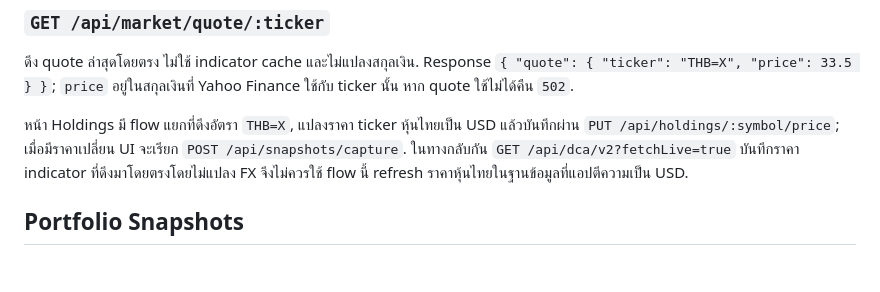
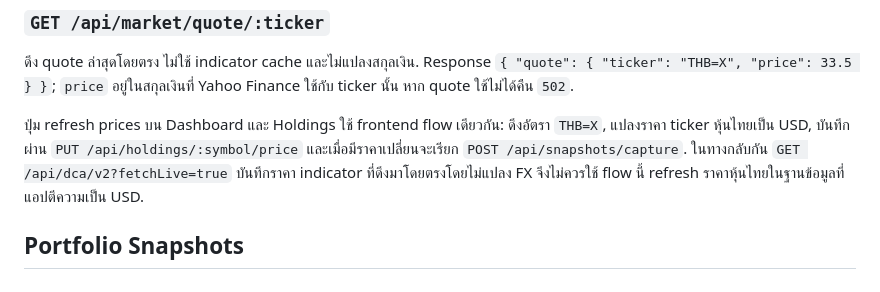
Before and after one commit to Jupiter4428/investment-tracker, a Markdown page: docs/API-GATEWAY.md, the part around the change. Rendered like a GitHub page.

Commit message:
docs(api): note shared dashboard refresh flow

```diff
--- a/docs/API-GATEWAY.md
+++ b/docs/API-GATEWAY.md
@@ -238,7 +238,7 @@ Response `{ "data": { "ticker", "price", "rsi", "macd", "signal", "ema26", "vola
 
 ดึง quote ล่าสุดโดยตรง ไม่ใช้ indicator cache และไม่แปลงสกุลเงิน. Response `{ "quote": { "ticker": "THB=X", "price": 33.5 } }`; `price` อยู่ในสกุลเงินที่ Yahoo Finance ใช้กับ ticker นั้น หาก quote ใช้ไม่ได้คืน `502`.
 
-หน้า Holdings มี flow แยกที่ดึงอัตรา `THB=X`, แปลงราคา ticker หุ้นไทยเป็น USD แล้วบันทึกผ่าน `PUT /api/holdings/:symbol/price`; เมื่อมีราคาเปลี่ยน UI จะเรียก `POST /api/snapshots/capture`. ในทางกลับกัน `GET /api/dca/v2?fetchLive=true` บันทึกราคา indicator ที่ดึงมาโดยตรงโดยไม่แปลง FX จึงไม่ควรใช้ flow นี้ refresh ราคาหุ้นไทยในฐานข้อมูลที่แอปตีความเป็น USD.
+ปุ่ม refresh prices บน Dashboard และ Holdings ใช้ frontend flow เดียวกัน: ดึงอัตรา `THB=X`, แปลงราคา ticker หุ้นไทยเป็น USD, บันทึกผ่าน `PUT /api/holdings/:symbol/price` และเมื่อมีราคาเปลี่ยนจะเรียก `POST /api/snapshots/capture`. ในทางกลับกัน `GET /api/dca/v2?fetchLive=true` บันทึกราคา indicator ที่ดึงมาโดยตรงโดยไม่แปลง FX จึงไม่ควรใช้ flow นี้ refresh ราคาหุ้นไทยในฐานข้อมูลที่แอปตีความเป็น USD.
 
 ## Portfolio Snapshots
 
```
